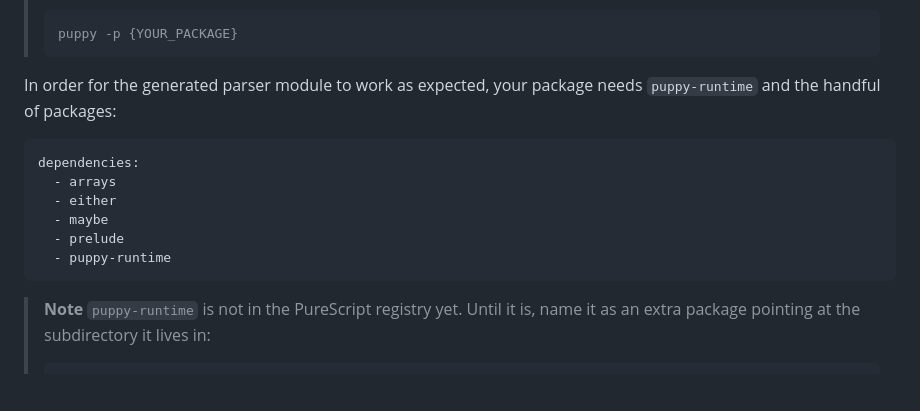
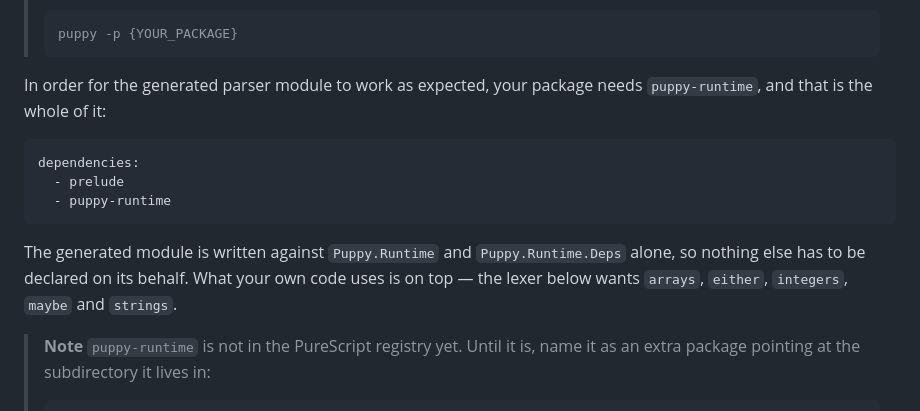
Before and after one commit to katsujukou/puppy, a Markdown page: docs/md/getting-started.md, the part around the change. GitHub-like rendering; blank space fills up the shorter version.

````diff
--- a/docs/md/getting-started.md
+++ b/docs/md/getting-started.md
@@ -72,16 +72,18 @@ This will generate a `Parser.purs` file right next to `src/Calculator/Parser.pur
 > puppy -p {YOUR_PACKAGE}
 > ```
 
-In order for the generated parser module to work as expected, your package needs `puppy-runtime` and the handful of packages:
+In order for the generated parser module to work as expected, your package needs `puppy-runtime`, and that is the whole of it:
 
 ```yaml
 dependencies:
-  - arrays
-  - either
-  - maybe
   - prelude
   - puppy-runtime
 ```
+
+The generated module is written against `Puppy.Runtime` and
+`Puppy.Runtime.Deps` alone, so nothing else has to be declared on its behalf.
+What your own code uses is on top — the lexer below wants `arrays`, `either`,
+`integers`, `maybe` and `strings`.
 
 > **Note** `puppy-runtime` is not in the PureScript registry yet. Until it is,
 > name it as an extra package pointing at the subdirectory it lives in:
````
Also changed, not shown: docs/md/generated.md (+11 -9 lines), docs/md/grammar.md (+14 -3 lines).
